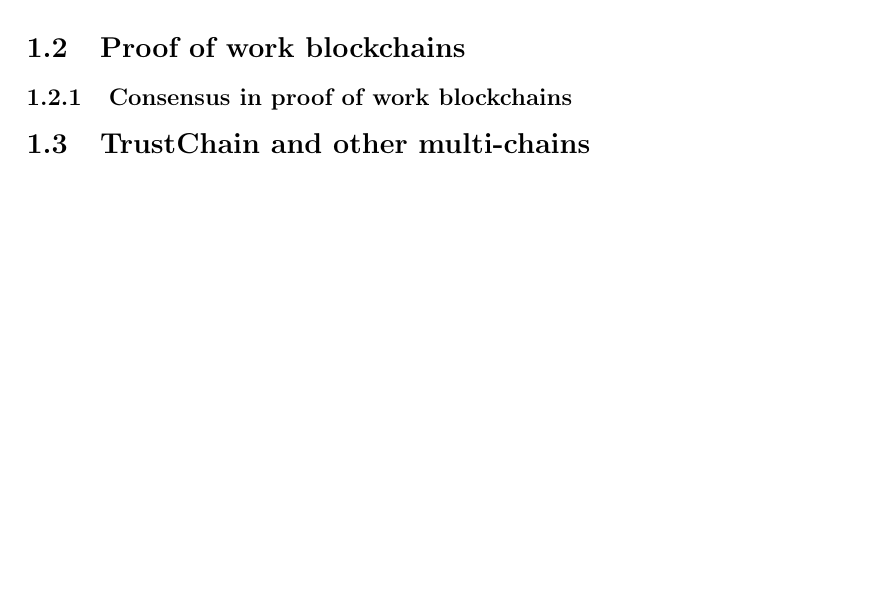
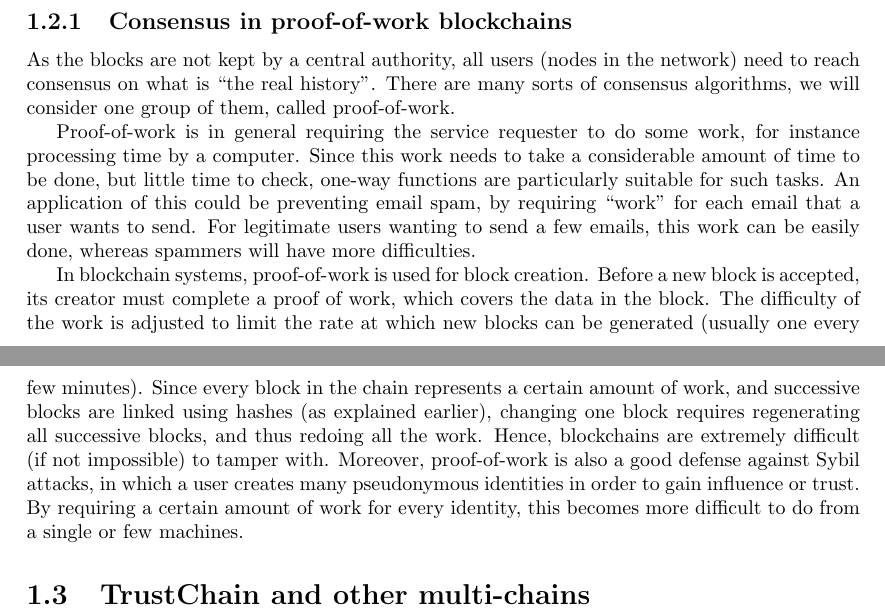
Before and after one commit to vandenheuvel/mathematics-of-trust, a LaTeX book (main.tex, which reads chapters/introduction.tex, preamble.tex): part of page 5 of 15 before the commit and two parts of pages 6 and 7 of 17 after it, the two joined at a grey line, cut at the place of the change, the shorter picture padded with empty space. Compiled offline with pdfLaTeX.

Commit message:
Update chapter 1 introduction

```diff
--- a/chapters/introduction.tex
+++ b/chapters/introduction.tex
@@ -13,4 +13,3 @@
 	\item the trustor is uncertain about the outcome of the other's actions; they can only develop and evaluate expectations
 	\item the uncertainty involves the risk of failure or harm to the trustor if the trustee will not behave as desired
 \end{itemize}
-We
@@ -20,8 +27,14 @@
 
-\section{Proof of work blockchains}
-% TODO: Introduce Bitcoin and related efforts
+These problems need to be addressed by using a so-called decentralized system, where data have been made transparent to everyone involved. There is no third party that verifies or keeps track of all transactions; this work needs to be, and can be done by everyone.
 
-\subsection{Consensus in proof of work blockchains}
+The transactions are held by so-called blocks, where each block contains a cryptographic hash of the previous block, a timestamp, and of course the data itself. A cryptographic hash is an example of a one-way function, i.e. a function that is easy (computationally inexpensive) to compute, but infeasible to invert by current technology. The fact that each block contains a hash of the previous one, makes that all blocks together form a chain, hence the name blockchain.
+
+\subsection{Consensus in proof-of-work blockchains}
+As the blocks are not kept by a central authority, all users (nodes in the network) need to reach consensus on what is ``the real history''. There are many sorts of consensus algorithms, we will consider one group of them, called proof-of-work.
+
+Proof-of-work is in general requiring the service requester to do some work, for instance processing time by a computer. Since this work needs to take a considerable amount of time to be done, but little time to check, one-way functions are particularly suitable for such tasks. An application of this could be preventing email spam, by requiring ``work'' for each email that a user wants to send. For legitimate users wanting to send a few emails, this work can be easily done, whereas spammers will have more difficulties.
+
+In blockchain systems, proof-of-work is used for block creation. Before a new block is accepted, its creator must complete a proof of work, which covers the data in the block. The difficulty of the work is adjusted to limit the rate at which new blocks can be generated (usually one every few minutes). Since every block in the chain represents a certain amount of work, and successive blocks are linked using hashes (as explained earlier), changing one block requires regenerating all successive blocks, and thus redoing all the work. Hence, blockchains are extremely difficult (if not impossible) to tamper with. Moreover, proof-of-work is also a good defense against Sybil attacks, in which a user creates many pseudonymous identities in order to gain influence or trust. By requiring a certain amount of work for every identity, this becomes more difficult to do from a single or few machines.
 
 \section{TrustChain and other multi-chains}
 % TODO: Introduce history, transactions. Own chain.
--- a/preamble.tex
+++ b/preamble.tex
@@ -15,5 +15,5 @@
 \usepackage{blindtext}
 \usepackage{todonotes}
 
-\author{Bram van den Heuvel}
+\author{Bram van den Heuvel \and Yinghao Dai}
 \title{Trust in Distributed Systems}
```
Also changed, not shown: chapters/introduction.tex (10 more changed lines).
